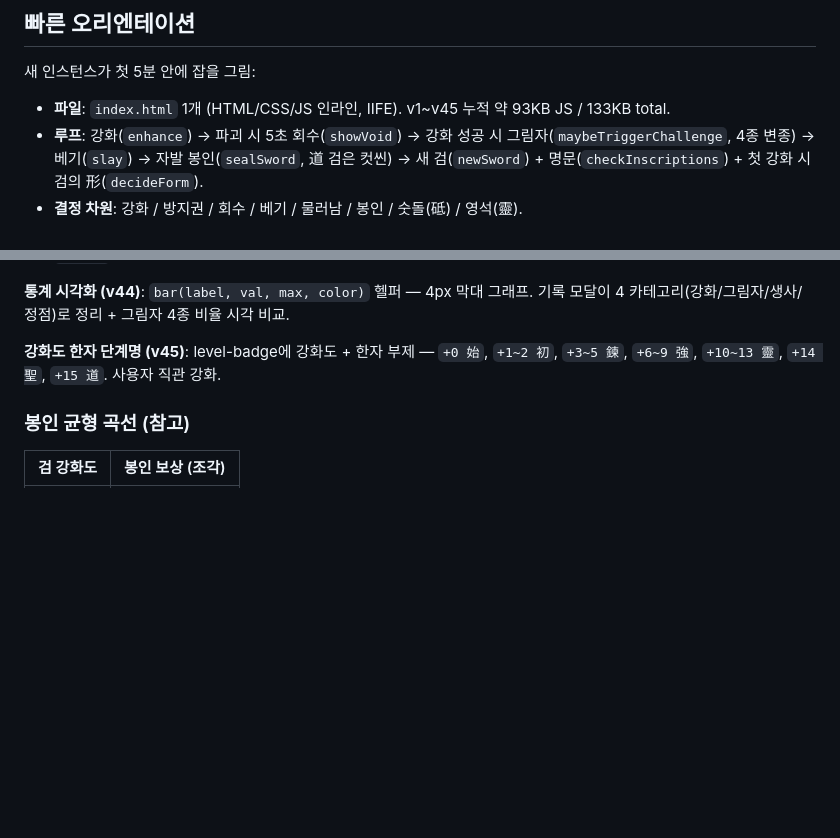
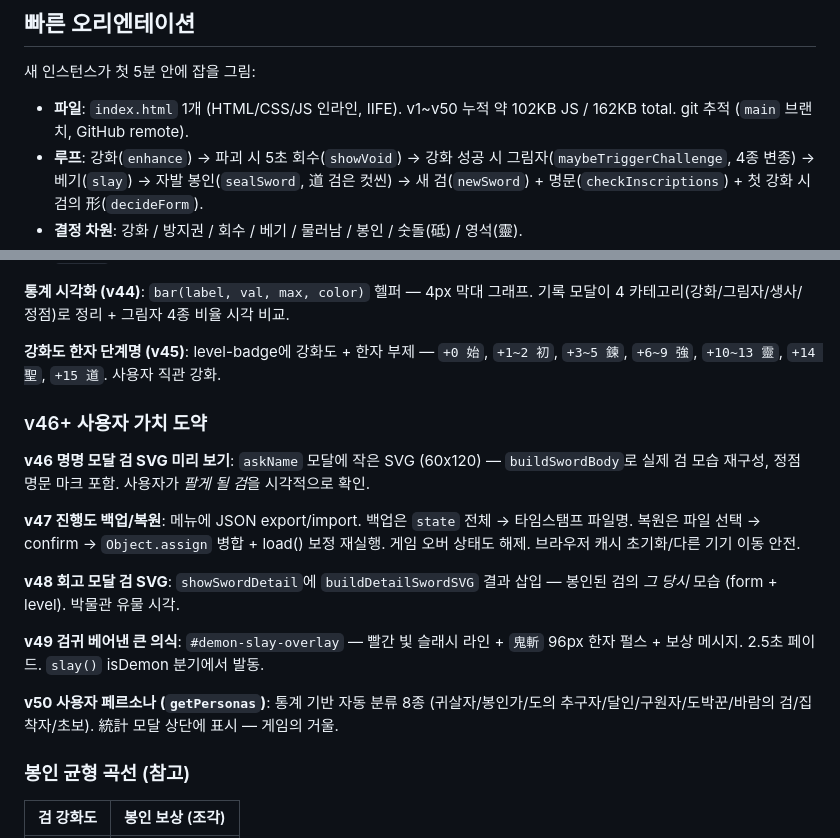
Before and after one commit to ChangSubKwak/my-reinforce-sword, a Markdown page: CLAUDE.md, 2 parts joined by grey strips. GitHub-like rendering; blank space fills up the shorter version.

Commit message:
docs: CLAUDE.md v46~v50 반영
- 파일 크기 갱신 (102KB JS / 162KB total)
- v46~v50 시스템 설명 추가
- git 추적 명시

🤖 Generated with [Claude Code](https://claude.com/claude-code)

Co-Authored-By: Claude Opus 4.7 (1M context) <noreply@anthropic.com>

```diff
--- a/CLAUDE.md
+++ b/CLAUDE.md
@@ -12,7 +12,7 @@ This file provides guidance to Claude Code (claude.ai/code) when working with co
 
 새 인스턴스가 첫 5분 안에 잡을 그림:
 
-- **파일**: `index.html` 1개 (HTML/CSS/JS 인라인, IIFE). v1~v45 누적 약 93KB JS / 133KB total.
+- **파일**: `index.html` 1개 (HTML/CSS/JS 인라인, IIFE). v1~v50 누적 약 102KB JS / 162KB total. git 추적 (`main` 브랜치, GitHub remote).
 - **루프**: 강화(`enhance`) → 파괴 시 5초 회수(`showVoid`) → 강화 성공 시 그림자(`maybeTriggerChallenge`, 4종 변종) → 베기(`slay`) → 자발 봉인(`sealSword`, 道 검은 컷씬) → 새 검(`newSword`) + 명문(`checkInscriptions`) + 첫 강화 시 검의 形(`decideForm`).
 - **결정 차원**: 강화 / 방지권 / 회수 / 베기 / 물러남 / 봉인 / 숫돌(砥) / 영석(靈).
 - **상태 진입점**: `let state = {...}` 한 객체. `localStorage['reinforce_sword_v1']`. 음소거는 별도 키 `reinforce_sword_muted`.
@@ -488,6 +488,18 @@ footer 7개 버튼 → 3개 (조합소·계보·詩集) + 우상단 ≡ 메뉴 (
 
 **강화도 한자 단계명 (v45)**: level-badge에 강화도 + 한자 부제 — `+0 始`, `+1~2 初`, `+3~5 鍊`, `+6~9 強`, `+10~13 靈`, `+14 聖`, `+15 道`. 사용자 직관 강화.
 
+### v46+ 사용자 가치 도약
+
+**v46 명명 모달 검 SVG 미리 보기**: `askName` 모달에 작은 SVG (60x120) — `buildSwordBody`로 실제 검 모습 재구성, 정점 명문 마크 포함. 사용자가 *팔게 될 검*을 시각적으로 확인.
+
+**v47 진행도 백업/복원**: 메뉴에 JSON export/import. 백업은 `state` 전체 → 타임스탬프 파일명. 복원은 파일 선택 → confirm → `Object.assign` 병합 + load() 보정 재실행. 게임 오버 상태도 해제. 브라우저 캐시 초기화/다른 기기 이동 안전.
+
+**v48 회고 모달 검 SVG**: `showSwordDetail`에 `buildDetailSwordSVG` 결과 삽입 — 봉인된 검의 *그 당시* 모습 (form + level). 박물관 유물 시각.
+
+**v49 검귀 베어낸 큰 의식**: `#demon-slay-overlay` — 빨간 빛 슬래시 라인 + `鬼斬` 96px 한자 펄스 + 보상 메시지. 2.5초 페이드. `slay()` isDemon 분기에서 발동.
+
+**v50 사용자 페르소나 (`getPersonas`)**: 통계 기반 자동 분류 8종 (귀살자/봉인가/도의 추구자/달인/구원자/도박꾼/바람의 검/집착자/초보). 統計 모달 상단에 표시 — 게임의 거울.
+
 ### 봉인 균형 곡선 (참고)
 
 | 검 강화도 | 봉인 보상 (조각) |
```
